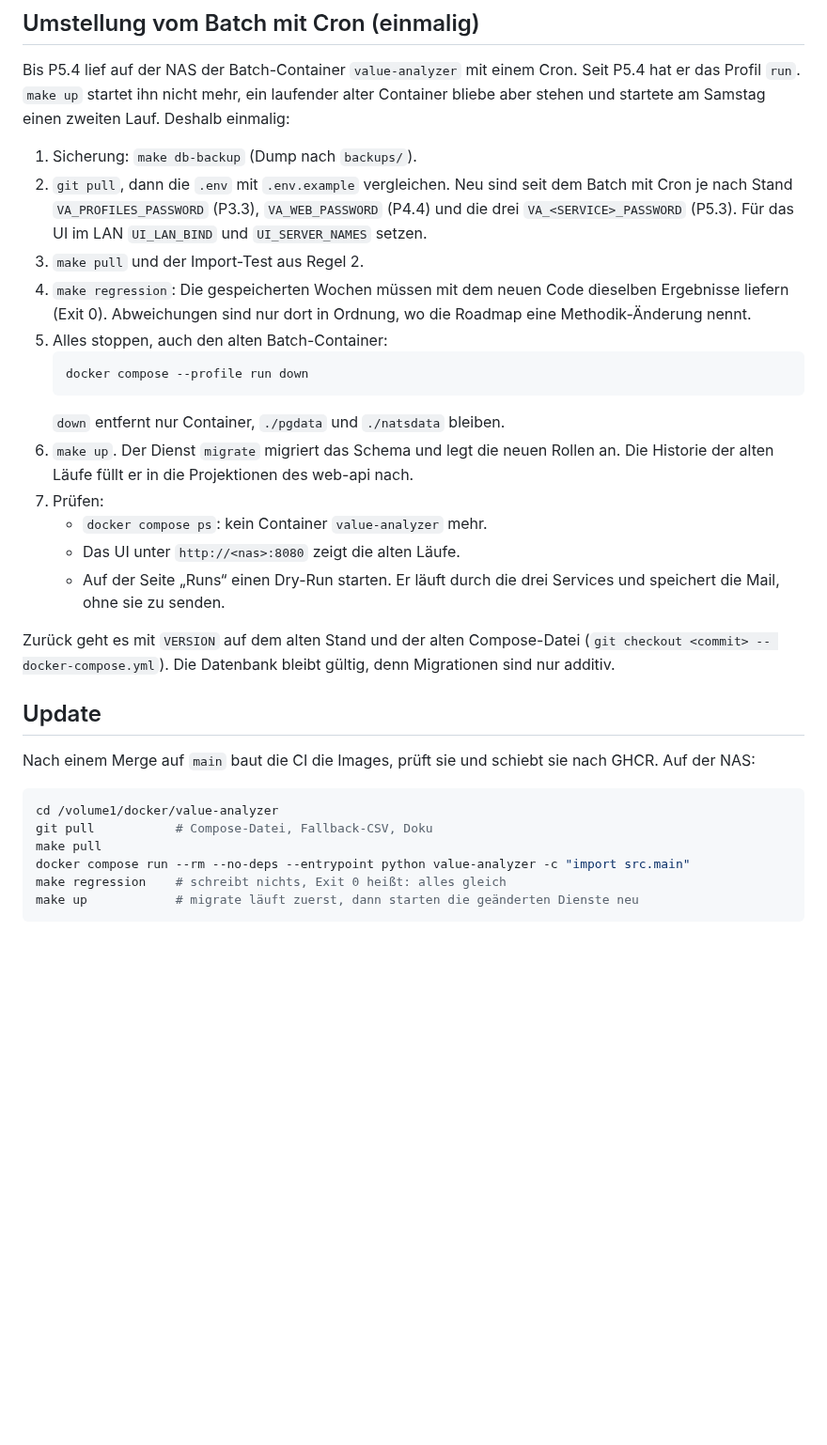
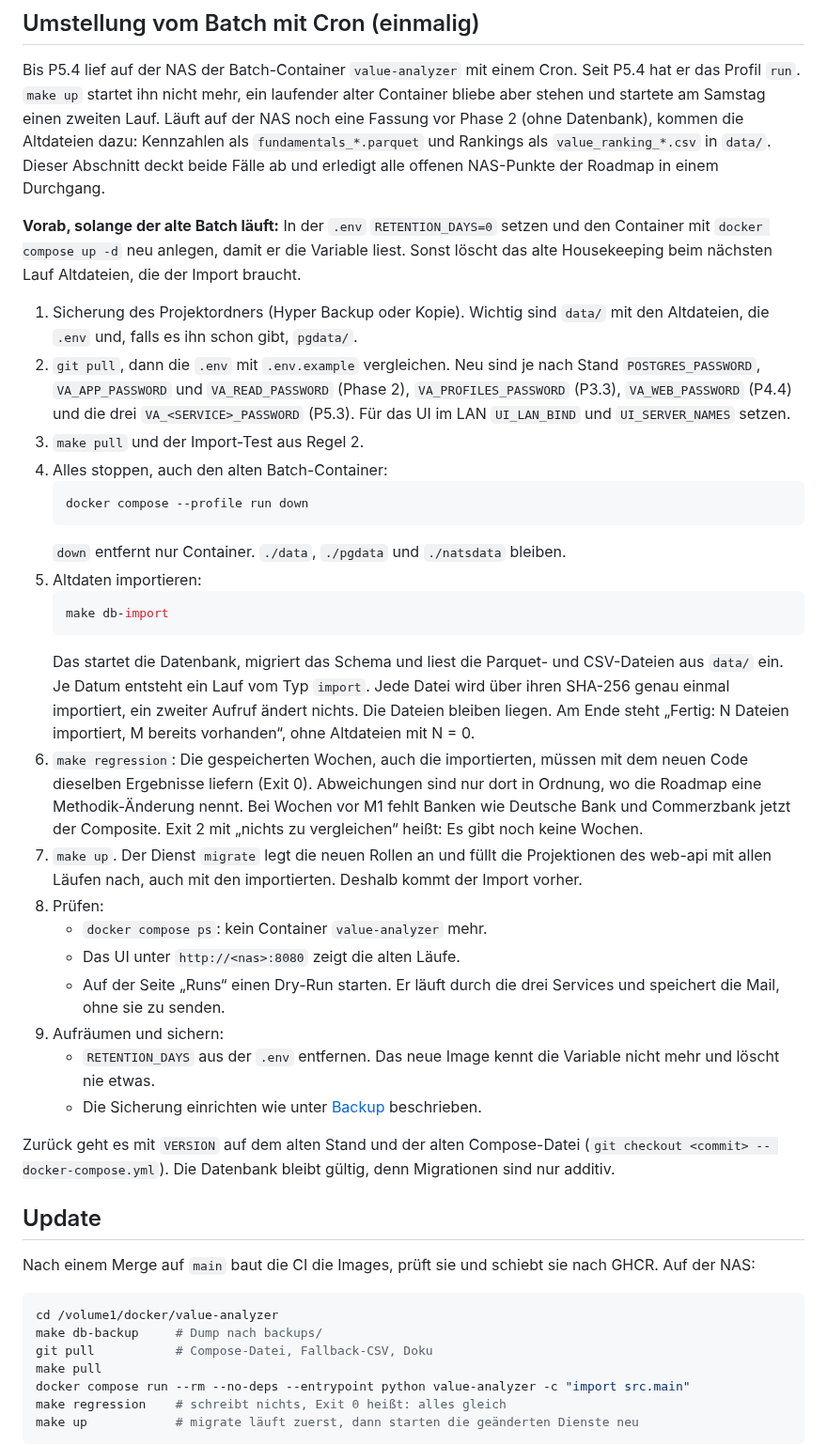
Before and after one commit to KaczmarekD/AktienAnalyse, a Markdown page: docs/architecture/betrieb-synology.md, the part around one of its changes. Shown at 94% size. Rendered like a GitHub page; blank space fills up the shorter version.

````diff
--- a/docs/architecture/betrieb-synology.md
+++ b/docs/architecture/betrieb-synology.md
@@ -114,29 +114,50 @@ das nur `read:packages` darf.
 
 Bis P5.4 lief auf der NAS der Batch-Container `value-analyzer` mit einem Cron. Seit P5.4 hat er das
 Profil `run`. `make up` startet ihn nicht mehr, ein laufender alter Container bliebe aber stehen und
-startete am Samstag einen zweiten Lauf. Deshalb einmalig:
+startete am Samstag einen zweiten Lauf. Läuft auf der NAS noch eine Fassung vor Phase 2 (ohne
+Datenbank), kommen die Altdateien dazu: Kennzahlen als `fundamentals_*.parquet` und Rankings als
+`value_ranking_*.csv` in `data/`. Dieser Abschnitt deckt beide Fälle ab und erledigt alle offenen
+NAS-Punkte der Roadmap in einem Durchgang.
 
-1. Sicherung: `make db-backup` (Dump nach `backups/`).
-2. `git pull`, dann die `.env` mit `.env.example` vergleichen. Neu sind seit dem Batch mit Cron je
-   nach Stand `VA_PROFILES_PASSWORD` (P3.3), `VA_WEB_PASSWORD` (P4.4) und die drei
-   `VA_<SERVICE>_PASSWORD` (P5.3). Für das UI im LAN `UI_LAN_BIND` und `UI_SERVER_NAMES`
-   setzen.
+**Vorab, solange der alte Batch läuft:** In der `.env` `RETENTION_DAYS=0` setzen und den
+Container mit `docker compose up -d` neu anlegen, damit er die Variable liest. Sonst löscht das alte
+Housekeeping beim nächsten Lauf Altdateien, die der Import braucht.
+
+1. Sicherung des Projektordners (Hyper Backup oder Kopie). Wichtig sind `data/` mit den
+   Altdateien, die `.env` und, falls es ihn schon gibt, `pgdata/`.
+2. `git pull`, dann die `.env` mit `.env.example` vergleichen. Neu sind je nach Stand
+   `POSTGRES_PASSWORD`, `VA_APP_PASSWORD` und `VA_READ_PASSWORD` (Phase 2),
+   `VA_PROFILES_PASSWORD` (P3.3), `VA_WEB_PASSWORD` (P4.4) und die drei `VA_<SERVICE>_PASSWORD`
+   (P5.3). Für das UI im LAN `UI_LAN_BIND` und `UI_SERVER_NAMES` setzen.
 3. `make pull` und der Import-Test aus Regel 2.
-4. `make regression`: Die gespeicherten Wochen müssen mit dem neuen Code dieselben Ergebnisse
-   liefern (Exit 0). Abweichungen sind nur dort in Ordnung, wo die Roadmap eine
-   Methodik-Änderung nennt.
-5. Alles stoppen, auch den alten Batch-Container:
+4. Alles stoppen, auch den alten Batch-Container:
    ```bash
    docker compose --profile run down
    ```
-   `down` entfernt nur Container, `./pgdata` und `./natsdata` bleiben.
-6. `make up`. Der Dienst `migrate` migriert das Schema und legt die neuen Rollen an. Die
-   Historie der alten Läufe füllt er in die Projektionen des web-api nach.
-7. Prüfen:
+   `down` entfernt nur Container. `./data`, `./pgdata` und `./natsdata` bleiben.
+5. Altdaten importieren:
+   ```bash
+   make db-import
+   ```
+   Das startet die Datenbank, migriert das Schema und liest die Parquet- und CSV-Dateien aus
+   `data/` ein. Je Datum entsteht ein Lauf vom Typ `import`. Jede Datei wird über ihren SHA-256
+   genau einmal importiert, ein zweiter Aufruf ändert nichts. Die Dateien bleiben liegen. Am Ende
+   steht „Fertig: N Dateien importiert, M bereits vorhanden“, ohne Altdateien mit N = 0.
+6. `make regression`: Die gespeicherten Wochen, auch die importierten, müssen mit dem neuen Code
+   dieselben Ergebnisse liefern (Exit 0). Abweichungen sind nur dort in Ordnung, wo die Roadmap eine
+   Methodik-Änderung nennt. Bei Wochen vor M1 fehlt Banken wie Deutsche Bank und Commerzbank
+   jetzt der Composite. Exit 2 mit „nichts zu vergleichen“ heißt: Es gibt noch keine Wochen.
+7. `make up`. Der Dienst `migrate` legt die neuen Rollen an und füllt die Projektionen des
+   web-api mit allen Läufen nach, auch mit den importierten. Deshalb kommt der Import vorher.
+8. Prüfen:
    - `docker compose ps`: kein Container `value-analyzer` mehr.
    - Das UI unter `http://<nas>:8080` zeigt die alten Läufe.
    - Auf der Seite „Runs“ einen Dry-Run starten. Er läuft durch die drei Services und speichert
      die Mail, ohne sie zu senden.
+9. Aufräumen und sichern:
+   - `RETENTION_DAYS` aus der `.env` entfernen. Das neue Image kennt die Variable nicht mehr und
+     löscht nie etwas.
+   - Die Sicherung einrichten wie unter [Backup](#backup) beschrieben.
 
 Zurück geht es mit `VERSION` auf dem alten Stand und der alten Compose-Datei
 (`git checkout <commit> -- docker-compose.yml`). Die Datenbank bleibt gültig, denn Migrationen
@@ -149,6 +170,7 @@ NAS:
 
 ```bash
 cd /volume1/docker/value-analyzer
+make db-backup     # Dump nach backups/
 git pull           # Compose-Datei, Fallback-CSV, Doku
 make pull
 docker compose run --rm --no-deps --entrypoint python value-analyzer -c "import src.main"
````
Also changed, not shown: other parts of docs/architecture/betrieb-synology.md (+18 -8 lines), docs/architecture/roadmap.md (+16 -12 lines).
